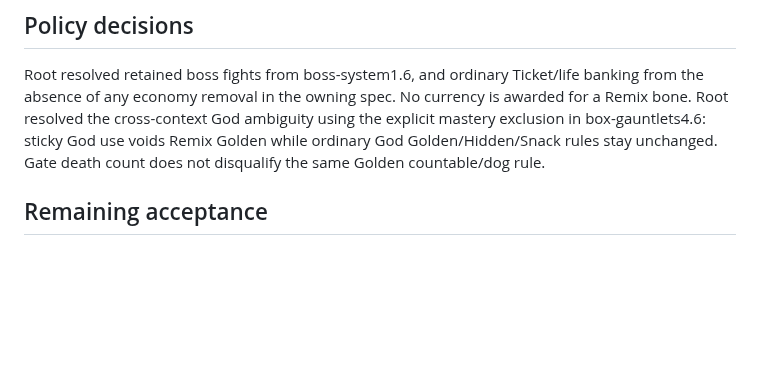
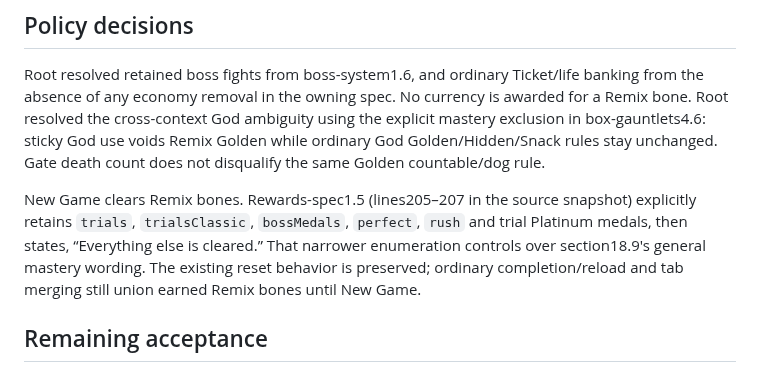
Before and after one commit to crrreatorrr/nobu, a Markdown page: docs/expansion/h62-integration.md, the part around the change. Drawn GitHub-style; blank space fills up the shorter version.

Commit message:
Document explicit New Game reset policy for Remix bones

```diff
--- a/docs/expansion/h62-integration.md
+++ b/docs/expansion/h62-integration.md
@@ -20,6 +20,8 @@ Track's physical `toWorld`, `project`, `right`, `groundAt` and body.u stay physi
 
 Root resolved retained boss fights from boss-system1.6, and ordinary Ticket/life banking from the absence of any economy removal in the owning spec. No currency is awarded for a Remix bone. Root resolved the cross-context God ambiguity using the explicit mastery exclusion in box-gauntlets4.6: sticky God use voids Remix Golden while ordinary God Golden/Hidden/Snack rules stay unchanged. Gate death count does not disqualify the same Golden countable/dog rule.
 
+New Game clears Remix bones. Rewards-spec1.5 (lines205–207 in the source snapshot) explicitly retains `trials`, `trialsClassic`, `bossMedals`, `perfect`, `rush` and trial Platinum medals, then states, “Everything else is cleared.” That narrower enumeration controls over section18.9's general mastery wording. The existing reset behavior is preserved; ordinary completion/reload and tab merging still union earned Remix bones until New Game.
+
 ## Remaining acceptance
 
 Actual L1–4 builders are paired at every countable, dog, static Ticket and World solid. H45/H50 actual L6/L5 builders are not yet integrated, so the all-six-main claim remains blocked. River force/mount/slick/DriftLog reflection requires H45 file release. Current-base Session gate/boss/goal/quit/partial/God/warp/colored tests and keyboard/pad tests pass. Final rebased Session/Game/map/retry/save integration tests, full suite/build, independent review, and the specified assisted L1/L2 chase + full Golden browser evidence remain required. No GPU/manual play evidence is implied by CPU geometry tests.
```
